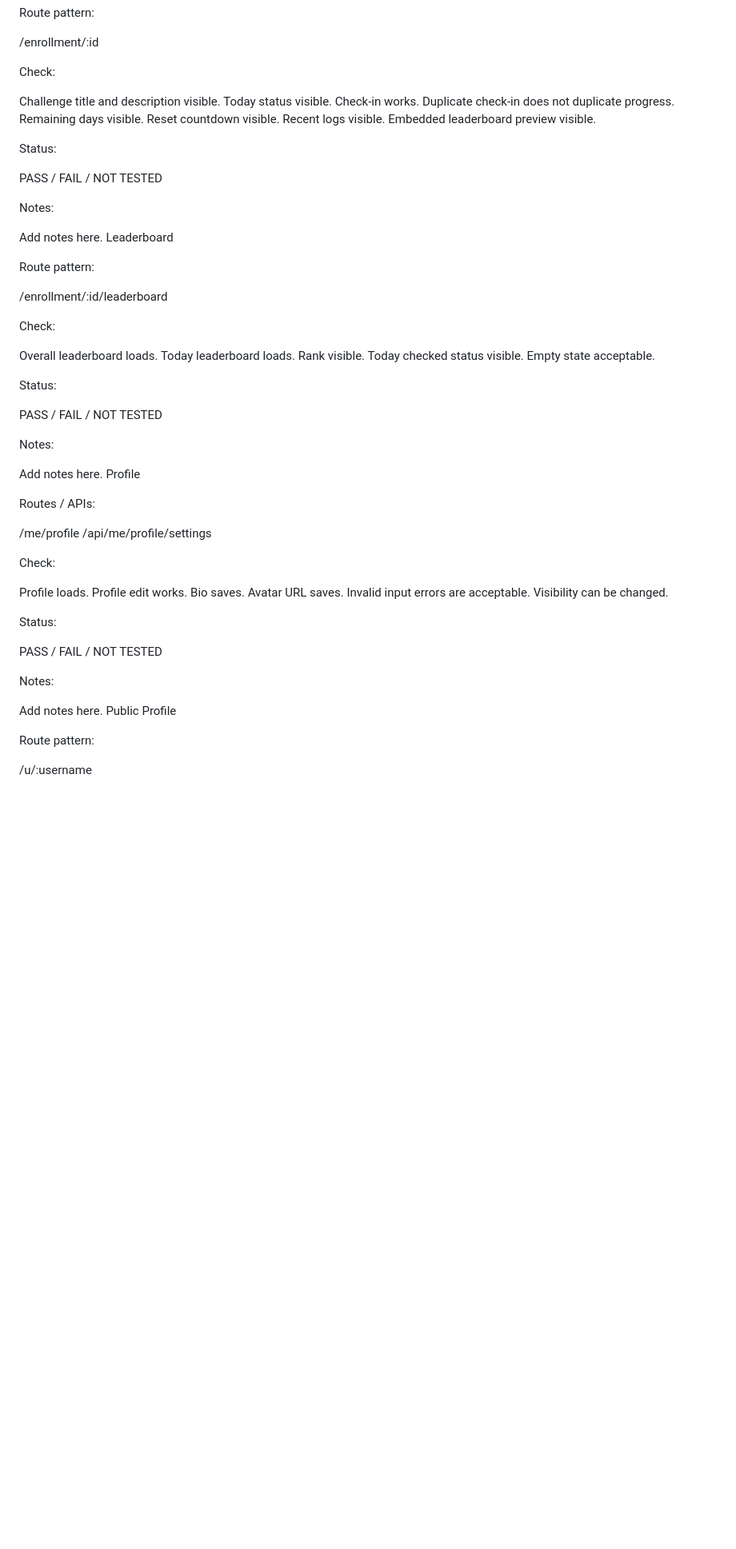
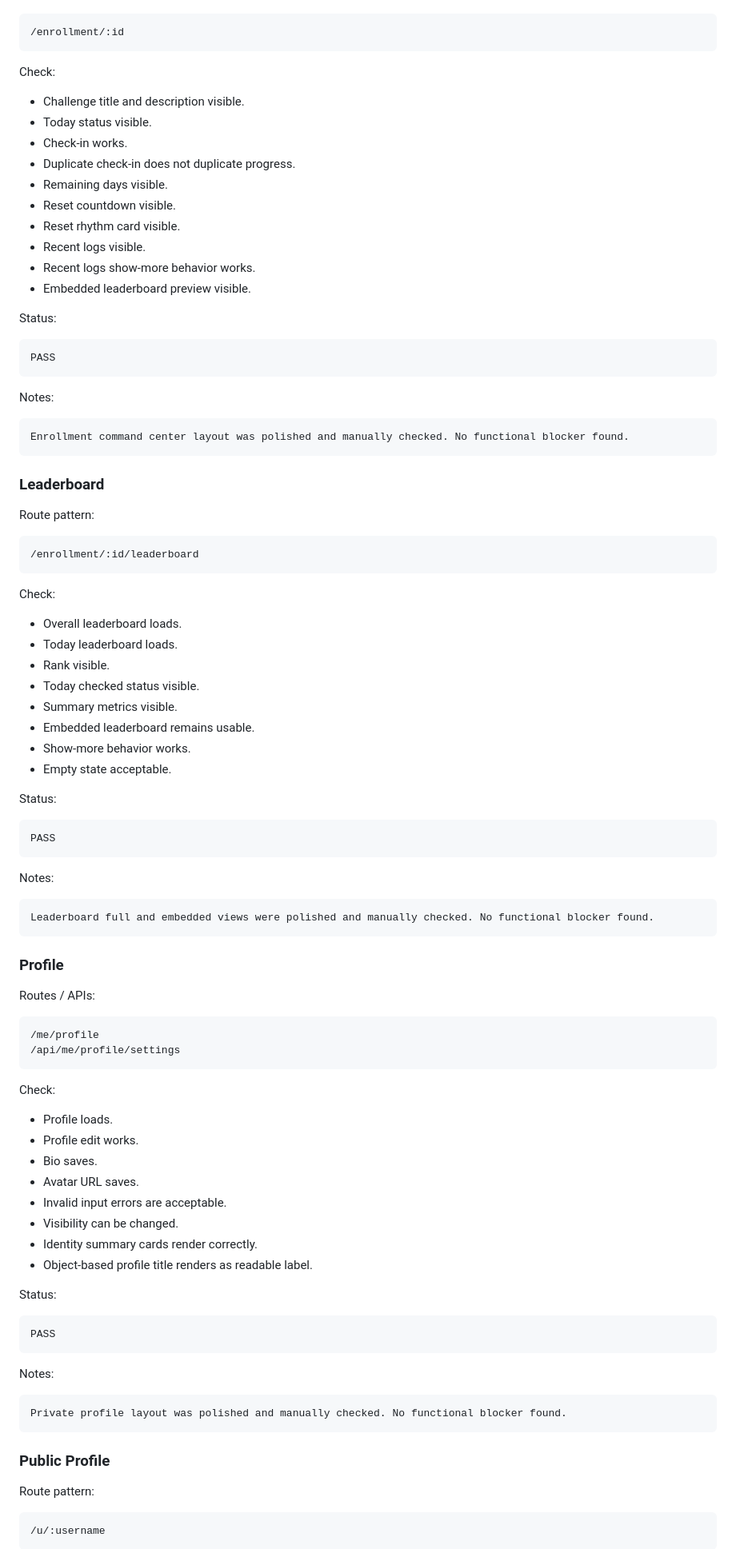
Before and after one commit to amir-homous/RingoStrike, a Markdown page: docs/MANUAL_QA_REPORT.md, the part around one of its changes. Shown at 80% size. Drawn GitHub-style; blank space fills up the shorter version.

````diff
--- a/docs/MANUAL_QA_REPORT.md
+++ b/docs/MANUAL_QA_REPORT.md
@@ -136,68 +188,95 @@ Route pattern:
 
 Check:
 
-Challenge title and description visible.
-Today status visible.
-Check-in works.
-Duplicate check-in does not duplicate progress.
-Remaining days visible.
-Reset countdown visible.
-Recent logs visible.
-Embedded leaderboard preview visible.
+- Challenge title and description visible.
+- Today status visible.
+- Check-in works.
+- Duplicate check-in does not duplicate progress.
+- Remaining days visible.
+- Reset countdown visible.
+- Reset rhythm card visible.
+- Recent logs visible.
+- Recent logs show-more behavior works.
+- Embedded leaderboard preview visible.
 
 Status:
 
-PASS / FAIL / NOT TESTED
+```txt
+PASS
+```
 
 Notes:
 
-Add notes here.
-Leaderboard
+```txt
+Enrollment command center layout was polished and manually checked. No functional blocker found.
+```
+
+### Leaderboard
 
 Route pattern:
 
+```txt
 /enrollment/:id/leaderboard
+```
 
 Check:
 
-Overall leaderboard loads.
-Today leaderboard loads.
-Rank visible.
-Today checked status visible.
-Empty state acceptable.
+- Overall leaderboard loads.
+- Today leaderboard loads.
+- Rank visible.
+- Today checked status visible.
+- Summary metrics visible.
+- Embedded leaderboard remains usable.
+- Show-more behavior works.
+- Empty state acceptable.
 
 Status:
 
-PASS / FAIL / NOT TESTED
+```txt
+PASS
+```
 
 Notes:
 
-Add notes here.
-Profile
+```txt
+Leaderboard full and embedded views were polished and manually checked. No functional blocker found.
+```
+
+### Profile
 
 Routes / APIs:
 
+```txt
 /me/profile
 /api/me/profile/settings
+```
 
 Check:
 
-Profile loads.
-Profile edit works.
-Bio saves.
-Avatar URL saves.
-Invalid input errors are acceptable.
-Visibility can be changed.
+- Profile loads.
+- Profile edit works.
+- Bio saves.
+- Avatar URL saves.
+- Invalid input errors are acceptable.
+- Visibility can be changed.
+- Identity summary cards render correctly.
+- Object-based profile title renders as readable label.
 
 Status:
 
-PASS / FAIL / NOT TESTED
+```txt
+PASS
+```
 
 Notes:
 
-Add notes here.
-Public Profile
+```txt
+Private profile layout was polished and manually checked. No functional blocker found.
+```
+
+### Public Profile
 
 Route pattern:
 
+```txt
 /u/:username
````
Also changed, not shown: other parts of docs/MANUAL_QA_REPORT.md (+157 -69 lines).
